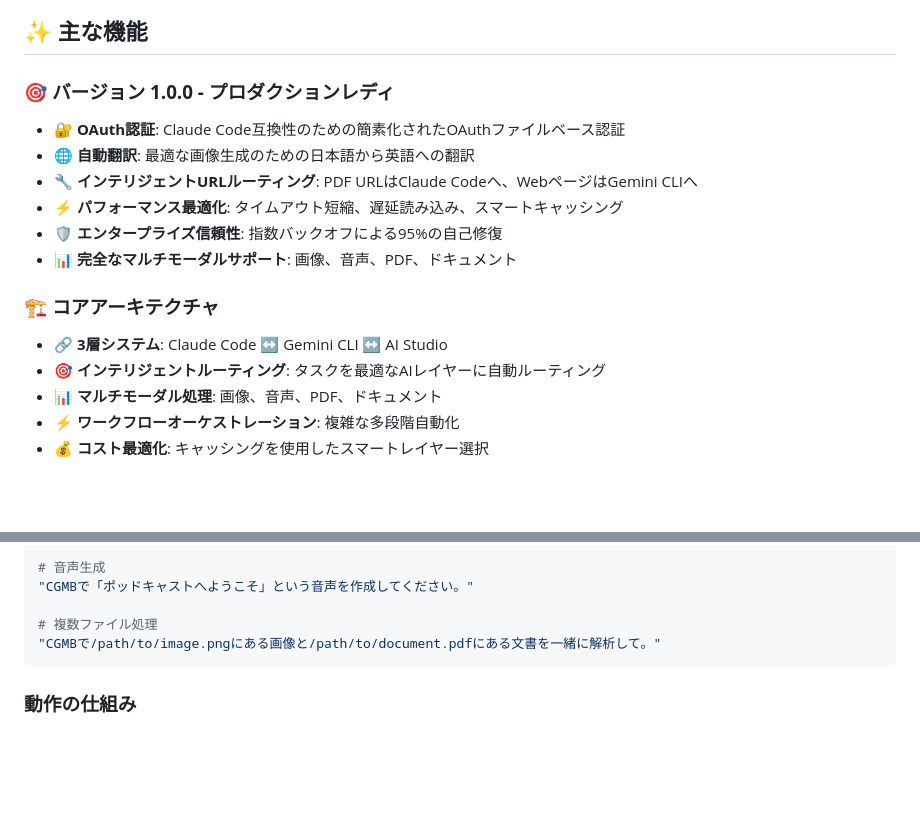
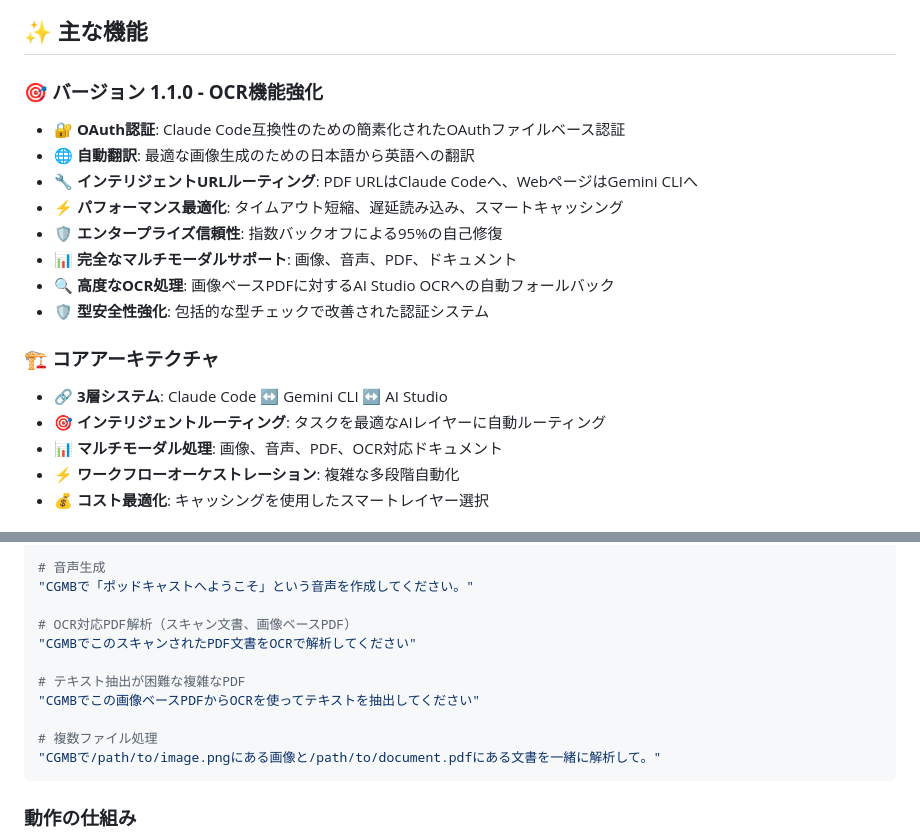
Before and after one commit to goodaymmm/claude-gemini-multimodal-bridge, a Markdown page: README_JP.md, 2 parts joined by grey strips. GitHub-like rendering; blank space fills up the shorter version.

````diff
--- a/README_JP.md
+++ b/README_JP.md
@@ -14,18 +14,20 @@
 
 ## ✨ 主な機能
 
-### 🎯 **バージョン 1.0.0 - プロダクションレディ**
+### 🎯 **バージョン 1.1.0 - OCR機能強化**
 - 🔐 **OAuth認証**: Claude Code互換性のための簡素化されたOAuthファイルベース認証
 - 🌐 **自動翻訳**: 最適な画像生成のための日本語から英語への翻訳
 - 🔧 **インテリジェントURLルーティング**: PDF URLはClaude Codeへ、WebページはGemini CLIへ
 - ⚡ **パフォーマンス最適化**: タイムアウト短縮、遅延読み込み、スマートキャッシング
 - 🛡️ **エンタープライズ信頼性**: 指数バックオフによる95%の自己修復
 - 📊 **完全なマルチモーダルサポート**: 画像、音声、PDF、ドキュメント
+- 🔍 **高度なOCR処理**: 画像ベースPDFに対するAI Studio OCRへの自動フォールバック
+- 🛡️ **型安全性強化**: 包括的な型チェックで改善された認証システム
 
 ### 🏗️ **コアアーキテクチャ**
 - 🔗 **3層システム**: Claude Code ↔ Gemini CLI ↔ AI Studio
 - 🎯 **インテリジェントルーティング**: タスクを最適なAIレイヤーに自動ルーティング
-- 📊 **マルチモーダル処理**: 画像、音声、PDF、ドキュメント
+- 📊 **マルチモーダル処理**: 画像、音声、PDF、OCR対応ドキュメント
 - ⚡ **ワークフローオーケストレーション**: 複雑な多段階自動化
 - 💰 **コスト最適化**: キャッシングを使用したスマートレイヤー選択
 
@@ -139,6 +141,12 @@ CGMBはClaude Codeとシームレスに統合されます。最適なツール
 # 音声生成
 "CGMBで「ポッドキャストへようこそ」という音声を作成してください。"
 
+# OCR対応PDF解析（スキャン文書、画像ベースPDF）
+"CGMBでこのスキャンされたPDF文書をOCRで解析してください"
+
+# テキスト抽出が困難な複雑なPDF
+"CGMBでこの画像ベースPDFからOCRを使ってテキストを抽出してください"
+
 # 複数ファイル処理
 "CGMBで/path/to/image.pngにある画像と/path/to/document.pdfにある文書を一緒に解析して。"
 ```
````
Also changed, not shown: other parts of README_JP.md (+47 -1 lines), README.md (+57 -3 lines).
